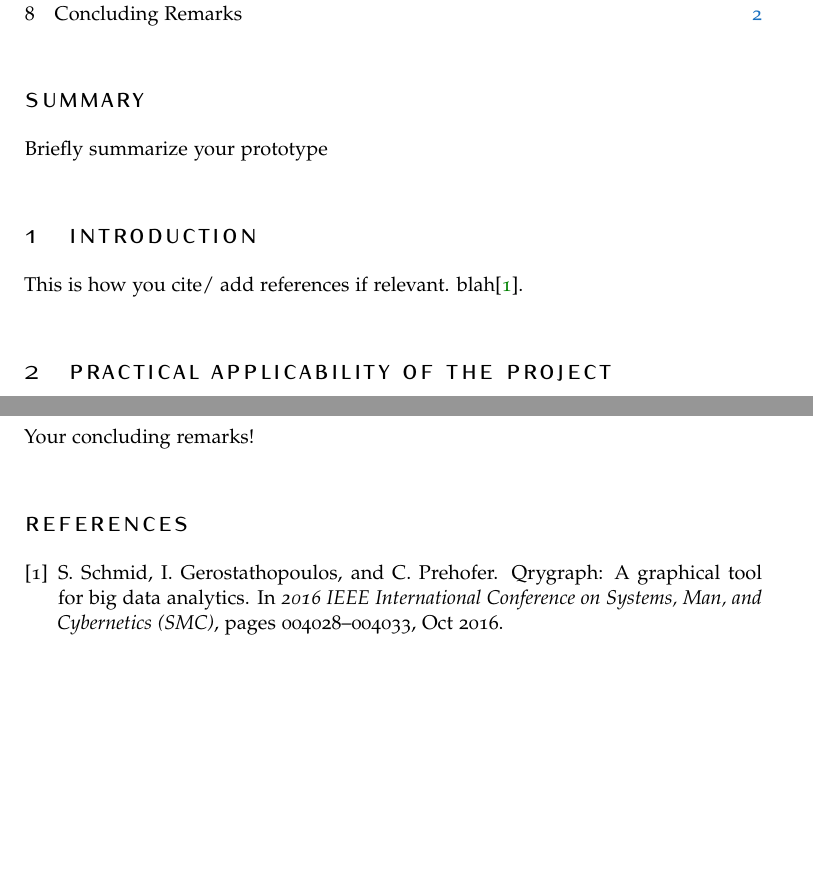
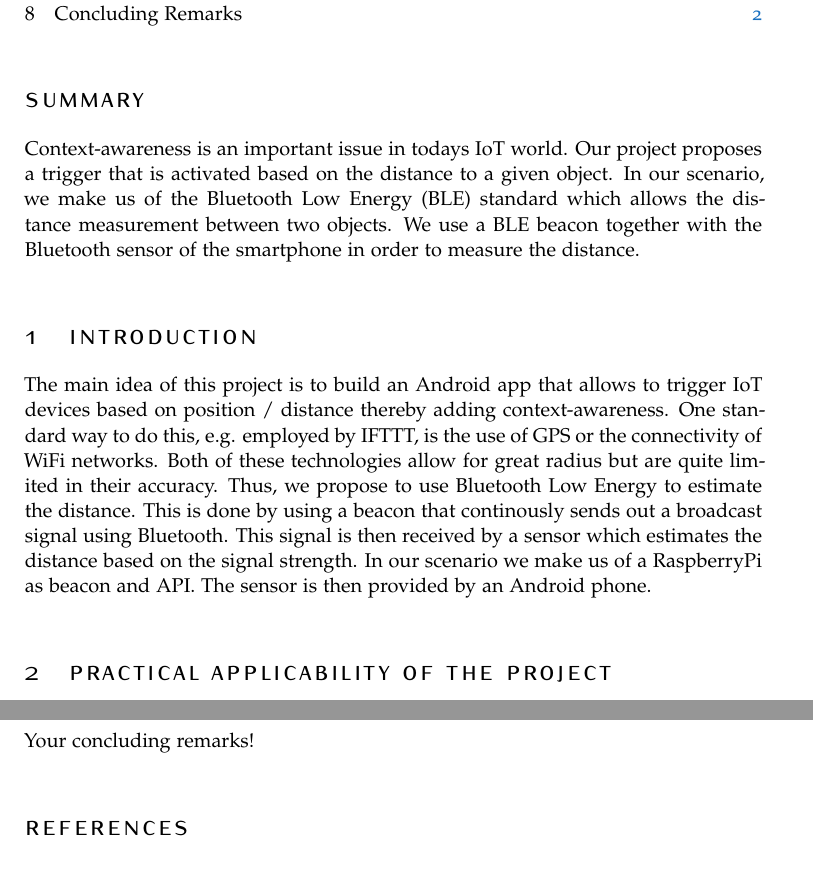
Before and after one commit to pschlieker/Location-Based-Trigger, a LaTeX document (Report/main.tex): two parts of pages 1 and 2 of 2, joined at a grey line, cut so that both start at the same text, the shorter picture padded with empty space. Compiled offline with pdfLaTeX.

Commit message:
Report: Summary & Introduction

```diff
--- a/Report/main.tex
+++ b/Report/main.tex
@@ -77,7 +77,8 @@ BCOR5mm, % Binding correction
 
 \section*{Summary} % This section will not appear in the table of contents due to the star (\section*)
 
-Briefly summarize your prototype
+Context-awareness is an important issue in todays IoT world. Our project proposes a trigger that is activated based on the distance to a given object. In our scenario, we make us of the Bluetooth Low Energy (BLE) standard which allows the distance measurement between two objects. We use a BLE beacon together with the Bluetooth sensor of the smartphone in order to measure the distance.
+
 
 %----------------------------------------------------------------------------------------
 
@@ -88,7 +89,8 @@ Briefly summarize your prototype
 %----------------------------------------------------------------------------------------
 
 \section{Introduction}
-This is how you cite/ add references if relevant. blah\cite{qrygraph}.
+The main idea of this project is to build an Android app that allows to trigger IoT devices based on position / distance thereby adding context-awareness. One standard way to do this, e.g. employed by IFTTT, is the use of GPS or the connectivity of WiFi networks. Both of these technologies allow for great radius but are quite limited in their accuracy. Thus, we propose to use Bluetooth Low Energy to estimate the distance. This is done by using a beacon that continously sends out a broadcast signal using Bluetooth. This signal is then received by a sensor which estimates the distance based on the signal strength. In our scenario we make us of a RaspberryPi as beacon and API. The sensor is then provided by an Android phone.
+
 
 \section{Practical Applicability of the Project}
 Enumerate  \& describe  the practical application scenarios where your prototype would be used/ would be beneficial.
```
